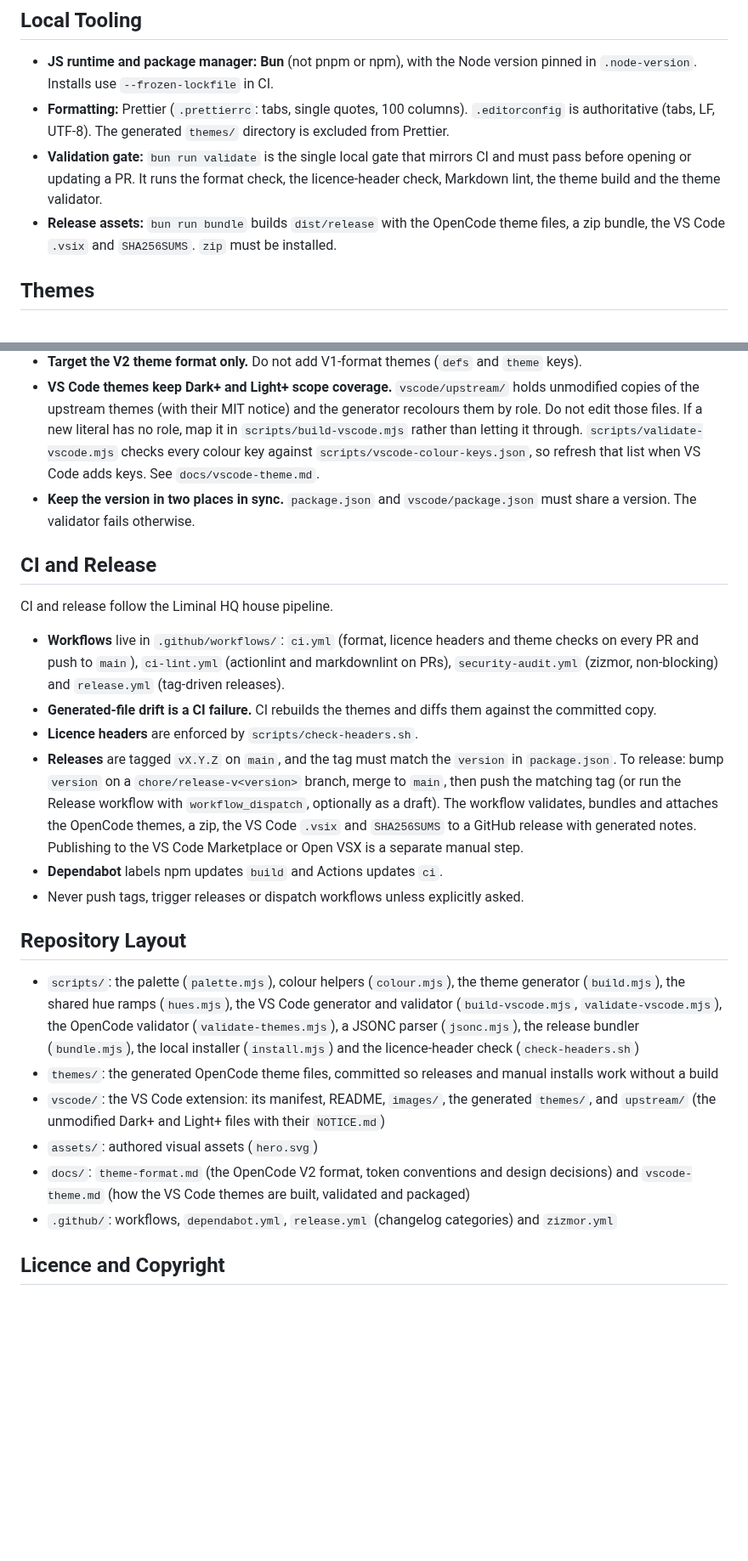
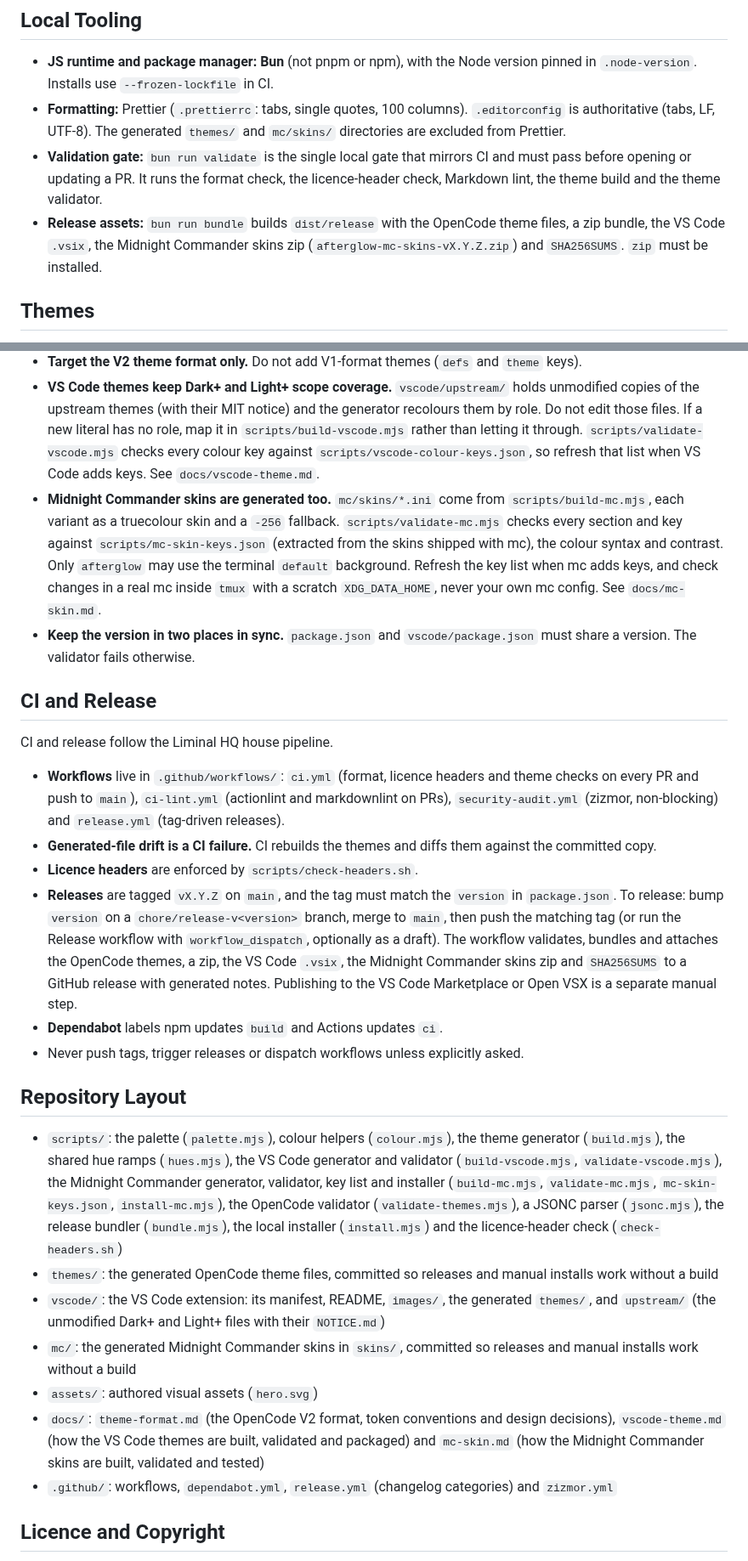
Before and after one commit to liminal-hq/afterglow-themes, a Markdown page: AGENTS.md, 2 parts joined by grey strips. Shown at 85% size. Drawn GitHub-style; blank space fills up the shorter version.

```diff
--- a/AGENTS.md
+++ b/AGENTS.md
@@ -100,9 +100,9 @@ Under `## Summary`, use flat bullets with **bold** lead-ins. Under `## Test plan
 ## Local Tooling
 
 - **JS runtime and package manager:** **Bun** (not pnpm or npm), with the Node version pinned in `.node-version`. Installs use `--frozen-lockfile` in CI.
-- **Formatting:** Prettier (`.prettierrc`: tabs, single quotes, 100 columns). `.editorconfig` is authoritative (tabs, LF, UTF-8). The generated `themes/` directory is excluded from Prettier.
+- **Formatting:** Prettier (`.prettierrc`: tabs, single quotes, 100 columns). `.editorconfig` is authoritative (tabs, LF, UTF-8). The generated `themes/` and `mc/skins/` directories are excluded from Prettier.
 - **Validation gate:** `bun run validate` is the single local gate that mirrors CI and must pass before opening or updating a PR. It runs the format check, the licence-header check, Markdown lint, the theme build and the theme validator.
-- **Release assets:** `bun run bundle` builds `dist/release` with the OpenCode theme files, a zip bundle, the VS Code `.vsix` and `SHA256SUMS`. `zip` must be installed.
+- **Release assets:** `bun run bundle` builds `dist/release` with the OpenCode theme files, a zip bundle, the VS Code `.vsix`, the Midnight Commander skins zip (`afterglow-mc-skins-vX.Y.Z.zip`) and `SHA256SUMS`. `zip` must be installed.
 
 ## Themes
 
@@ -112,6 +112,7 @@ Under `## Summary`, use flat bullets with **bold** lead-ins. Under `## Test plan
 - **Verify in a terminal.** The validator checks structure and contrast, not appearance. Check palette changes by eye in OpenCode, ideally over a transparent terminal for `afterglow`.
 - **Target the V2 theme format only.** Do not add V1-format themes (`defs` and `theme` keys).
 - **VS Code themes keep Dark+ and Light+ scope coverage.** `vscode/upstream/` holds unmodified copies of the upstream themes (with their MIT notice) and the generator recolours them by role. Do not edit those files. If a new literal has no role, map it in `scripts/build-vscode.mjs` rather than letting it through. `scripts/validate-vscode.mjs` checks every colour key against `scripts/vscode-colour-keys.json`, so refresh that list when VS Code adds keys. See `docs/vscode-theme.md`.
+- **Midnight Commander skins are generated too.** `mc/skins/*.ini` come from `scripts/build-mc.mjs`, each variant as a truecolour skin and a `-256` fallback. `scripts/validate-mc.mjs` checks every section and key against `scripts/mc-skin-keys.json` (extracted from the skins shipped with mc), the colour syntax and contrast. Only `afterglow` may use the terminal `default` background. Refresh the key list when mc adds keys, and check changes in a real mc inside `tmux` with a scratch `XDG_DATA_HOME`, never your own mc config. See `docs/mc-skin.md`.
 - **Keep the version in two places in sync.** `package.json` and `vscode/package.json` must share a version. The validator fails otherwise.
 
 ## CI and Release
@@ -121,17 +122,18 @@ CI and release follow the Liminal HQ house pipeline.
 - **Workflows** live in `.github/workflows/`: `ci.yml` (format, licence headers and theme checks on every PR and push to `main`), `ci-lint.yml` (actionlint and markdownlint on PRs), `security-audit.yml` (zizmor, non-blocking) and `release.yml` (tag-driven releases).
 - **Generated-file drift is a CI failure.** CI rebuilds the themes and diffs them against the committed copy.
 - **Licence headers** are enforced by `scripts/check-headers.sh`.
-- **Releases** are tagged `vX.Y.Z` on `main`, and the tag must match the `version` in `package.json`. To release: bump `version` on a `chore/release-v<version>` branch, merge to `main`, then push the matching tag (or run the Release workflow with `workflow_dispatch`, optionally as a draft). The workflow validates, bundles and attaches the OpenCode themes, a zip, the VS Code `.vsix` and `SHA256SUMS` to a GitHub release with generated notes. Publishing to the VS Code Marketplace or Open VSX is a separate manual step.
+- **Releases** are tagged `vX.Y.Z` on `main`, and the tag must match the `version` in `package.json`. To release: bump `version` on a `chore/release-v<version>` branch, merge to `main`, then push the matching tag (or run the Release workflow with `workflow_dispatch`, optionally as a draft). The workflow validates, bundles and attaches the OpenCode themes, a zip, the VS Code `.vsix`, the Midnight Commander skins zip and `SHA256SUMS` to a GitHub release with generated notes. Publishing to the VS Code Marketplace or Open VSX is a separate manual step.
 - **Dependabot** labels npm updates `build` and Actions updates `ci`.
 - Never push tags, trigger releases or dispatch workflows unless explicitly asked.
 
 ## Repository Layout
 
-- `scripts/`: the palette (`palette.mjs`), colour helpers (`colour.mjs`), the theme generator (`build.mjs`), the shared hue ramps (`hues.mjs`), the VS Code generator and validator (`build-vscode.mjs`, `validate-vscode.mjs`), the OpenCode validator (`validate-themes.mjs`), a JSONC parser (`jsonc.mjs`), the release bundler (`bundle.mjs`), the local installer (`install.mjs`) and the licence-header check (`check-headers.sh`)
+- `scripts/`: the palette (`palette.mjs`), colour helpers (`colour.mjs`), the theme generator (`build.mjs`), the shared hue ramps (`hues.mjs`), the VS Code generator and validator (`build-vscode.mjs`, `validate-vscode.mjs`), the Midnight Commander generator, validator, key list and installer (`build-mc.mjs`, `validate-mc.mjs`, `mc-skin-keys.json`, `install-mc.mjs`), the OpenCode validator (`validate-themes.mjs`), a JSONC parser (`jsonc.mjs`), the release bundler (`bundle.mjs`), the local installer (`install.mjs`) and the licence-header check (`check-headers.sh`)
 - `themes/`: the generated OpenCode theme files, committed so releases and manual installs work without a build
 - `vscode/`: the VS Code extension: its manifest, README, `images/`, the generated `themes/`, and `upstream/` (the unmodified Dark+ and Light+ files with their `NOTICE.md`)
+- `mc/`: the generated Midnight Commander skins in `skins/`, committed so releases and manual installs work without a build
 - `assets/`: authored visual assets (`hero.svg`)
-- `docs/`: `theme-format.md` (the OpenCode V2 format, token conventions and design decisions) and `vscode-theme.md` (how the VS Code themes are built, validated and packaged)
+- `docs/`: `theme-format.md` (the OpenCode V2 format, token conventions and design decisions), `vscode-theme.md` (how the VS Code themes are built, validated and packaged) and `mc-skin.md` (how the Midnight Commander skins are built, validated and tested)
 - `.github/`: workflows, `dependabot.yml`, `release.yml` (changelog categories) and `zizmor.yml`
 
 ## Licence and Copyright
```
Also changed, not shown: other parts of AGENTS.md (+2 -2 lines), README.md (+29 -6 lines), docs/mc-skin.md (added, +88 -0 lines), vscode/images/banner.png, 1 other file.
